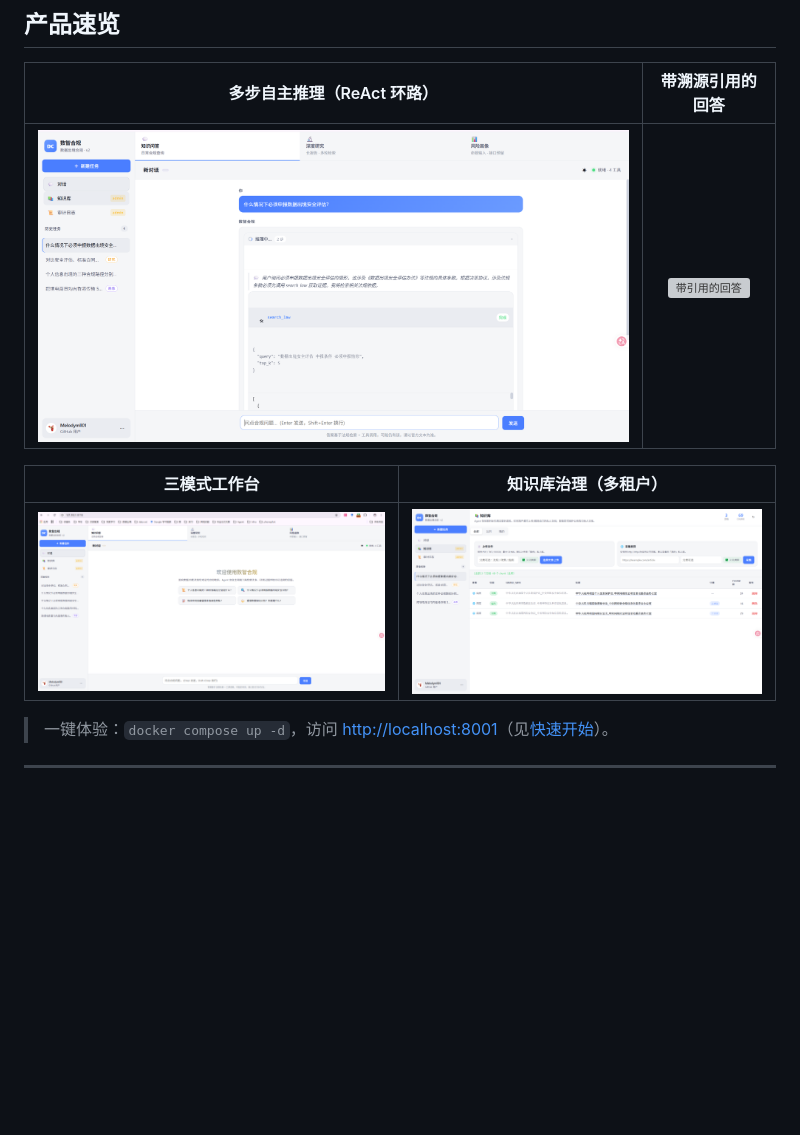
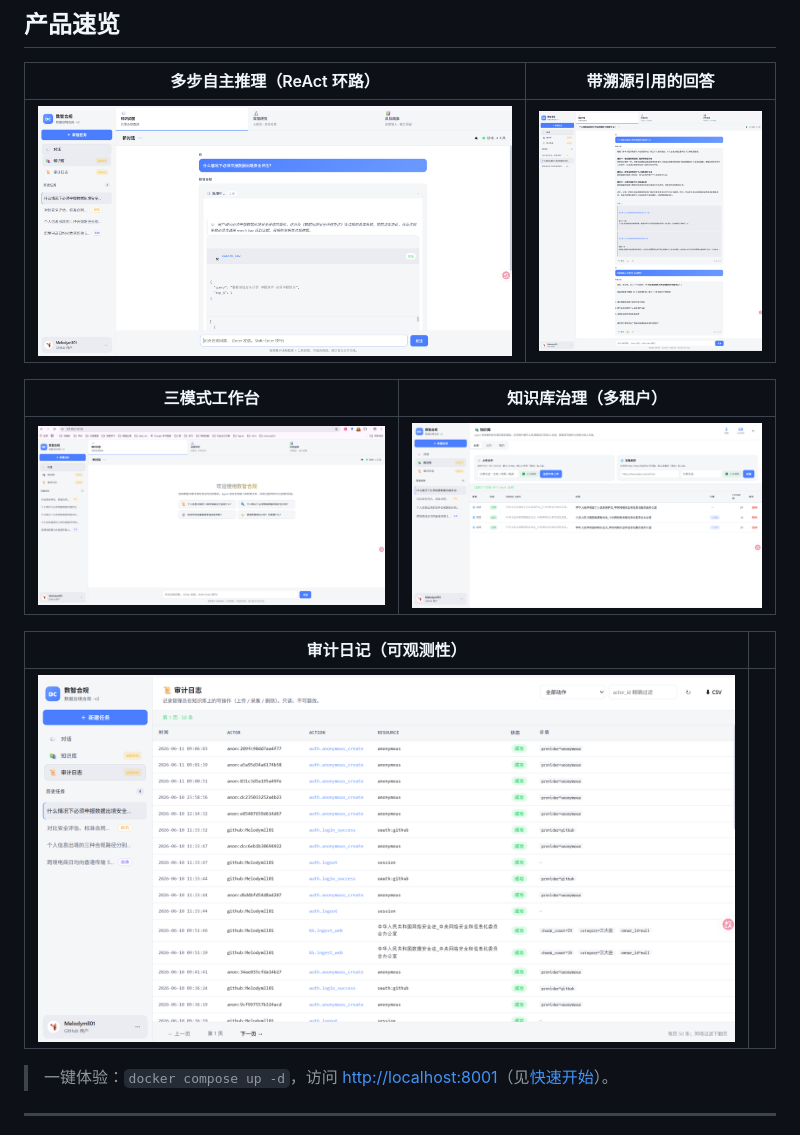
Before and after one commit to Melodymll01/riskpilot-cross-border-data-agent, a Markdown page: README.md, the part around the change. Drawn GitHub-style; blank space fills up the shorter version; grey boxes are pictures that could not be loaded.

Commit message:
docs(readme): 修正 03 截图引用名并加入审计日记截图

```diff
--- a/README.md
+++ b/README.md
@@ -17,11 +17,15 @@
 
 | 多步自主推理（ReAct 环路） | 带溯源引用的回答 |
 | :---: | :---: |
-| ![Agent 推理过程](screenshots/02-回答推理.png) | ![带引用的回答](screenshots/03-回答引用.png) |
+| ![Agent 推理过程](screenshots/02-回答推理.png) | ![带引用的回答](screenshots/03-回答引文.png) |
 
 | 三模式工作台 | 知识库治理（多租户） |
 | :---: | :---: |
 | ![首页](screenshots/01-主页.png) | ![知识库](screenshots/04-知识库.png) |
+
+| 审计日记（可观测性） | |
+| :---: | :---: |
+| ![审计日记](screenshots/05-审计日记.png) | |
 
 > 一键体验：`docker compose up -d`，访问 <http://localhost:8001>（见[快速开始](#快速开始)）。
 
```
